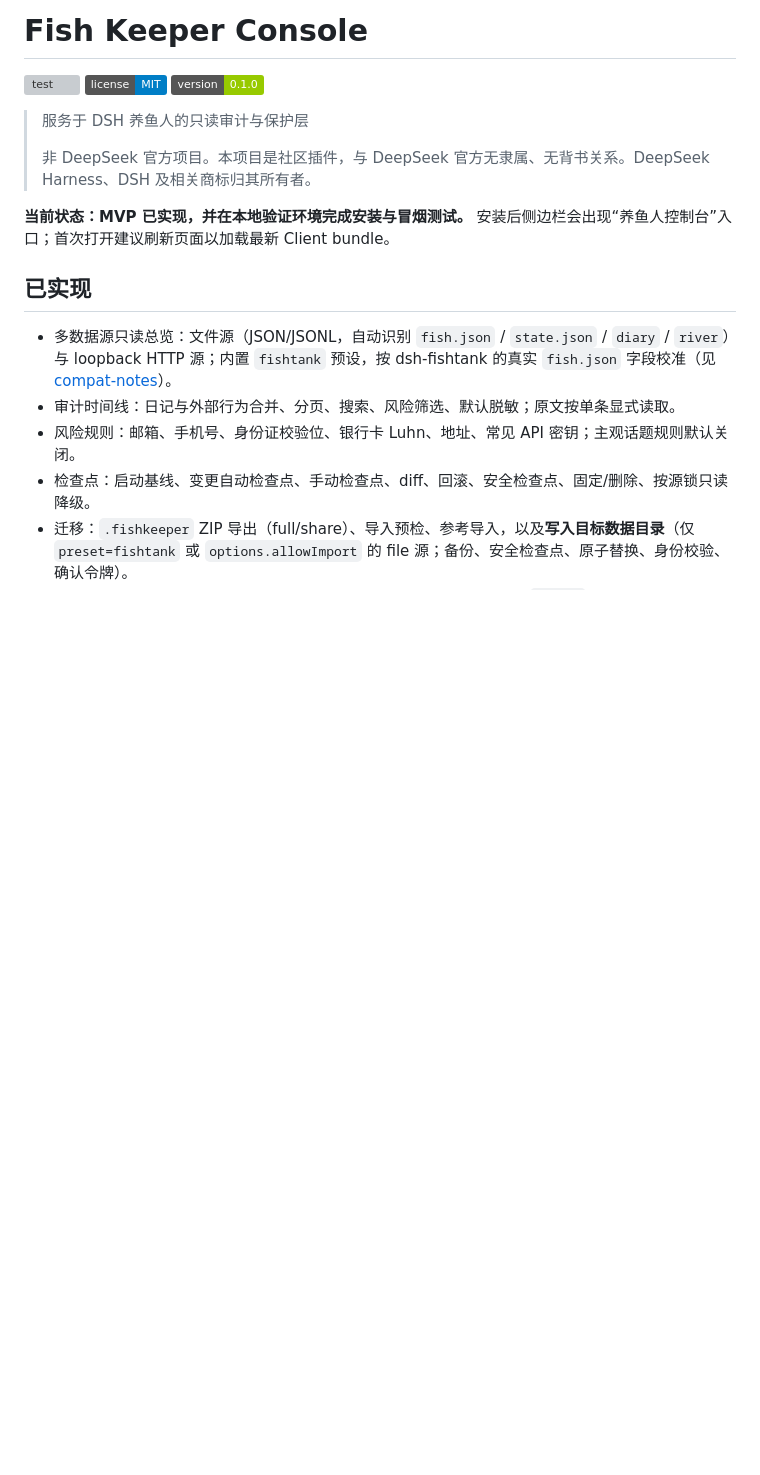
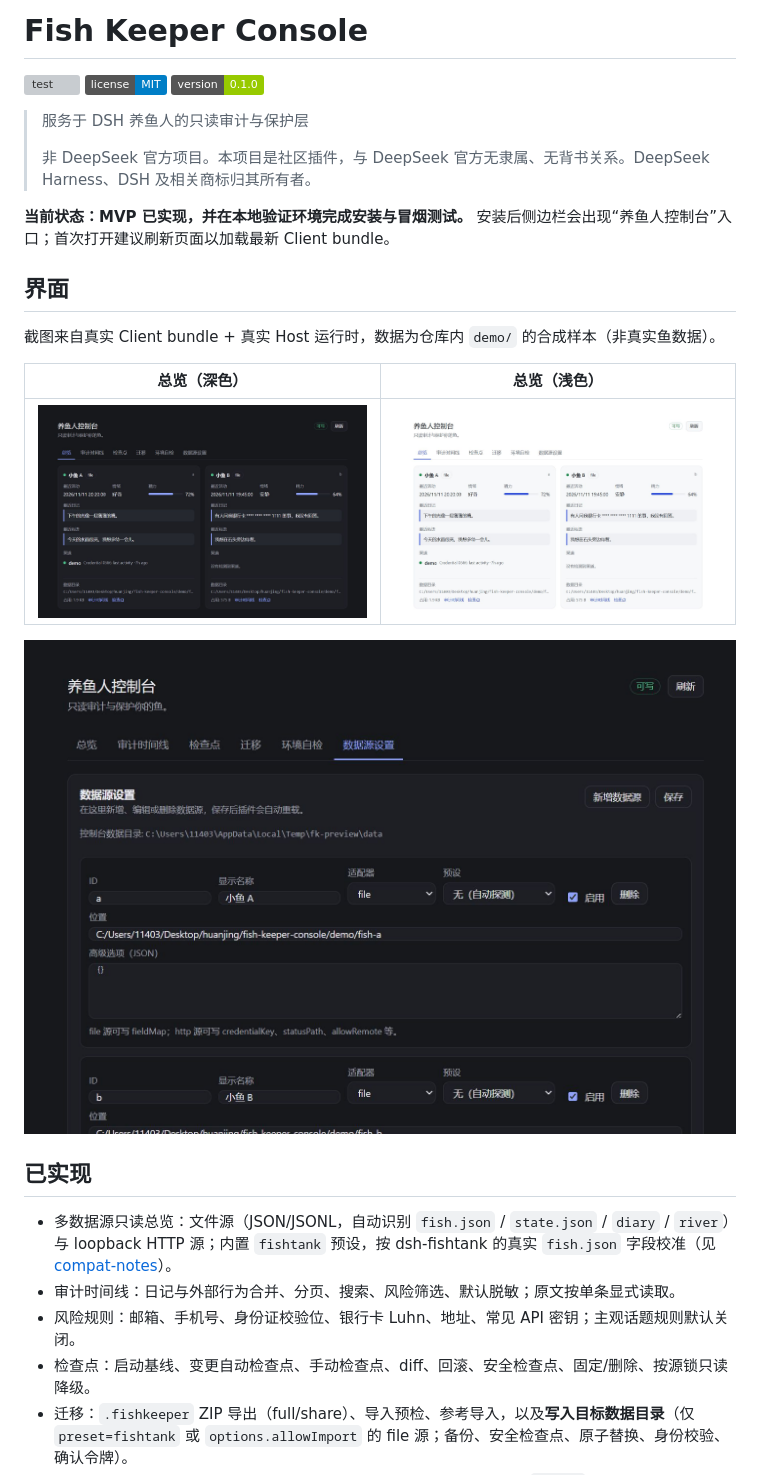
Before and after one commit to AiLunSin/fish-keeper-console, a Markdown page: README.md, the part around the change. Drawn GitHub-style; pictures changed too: docs/screenshots/data-source-settings.png (added), docs/screenshots/overview-dark.png (added), docs/screenshots/overview-light.png (added); badges without logos; blank space fills up the shorter version; grey boxes are pictures that could not be loaded.

Commit message:
docs: add UI screenshots to README

```diff
--- a/README.md
+++ b/README.md
@@ -9,6 +9,16 @@
 > 非 DeepSeek 官方项目。本项目是社区插件，与 DeepSeek 官方无隶属、无背书关系。DeepSeek Harness、DSH 及相关商标归其所有者。
 
 **当前状态：MVP 已实现，并在本地验证环境完成安装与冒烟测试。** 安装后侧边栏会出现“养鱼人控制台”入口；首次打开建议刷新页面以加载最新 Client bundle。
+
+## 界面
+
+截图来自真实 Client bundle + 真实 Host 运行时，数据为仓库内 `demo/` 的合成样本（非真实鱼数据）。
+
+| 总览（深色） | 总览（浅色） |
+|---|---|
+| ![总览 深色](./docs/screenshots/overview-dark.png) | ![总览 浅色](./docs/screenshots/overview-light.png) |
+
+![数据源设置](./docs/screenshots/data-source-settings.png)
 
 ## 已实现
 
```
